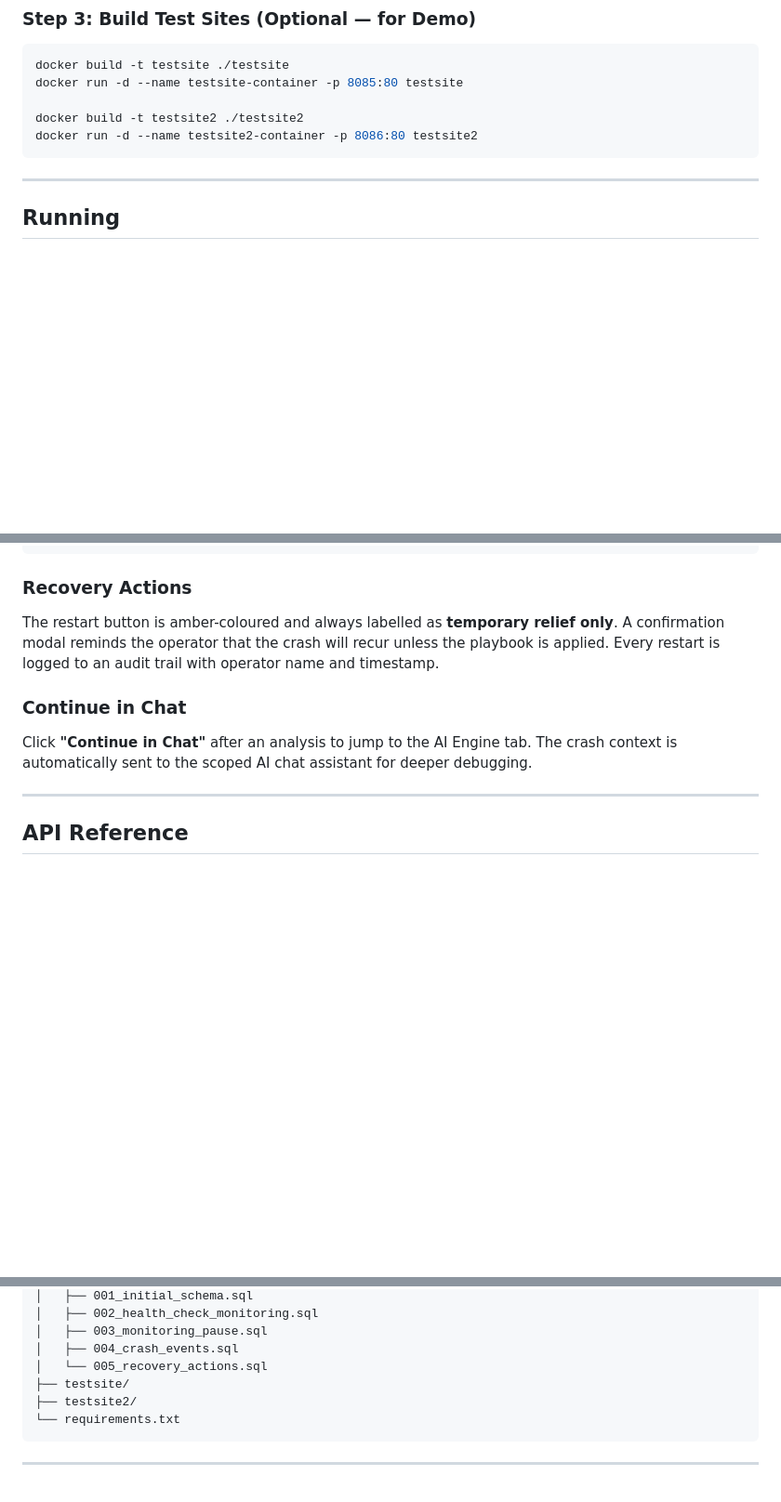
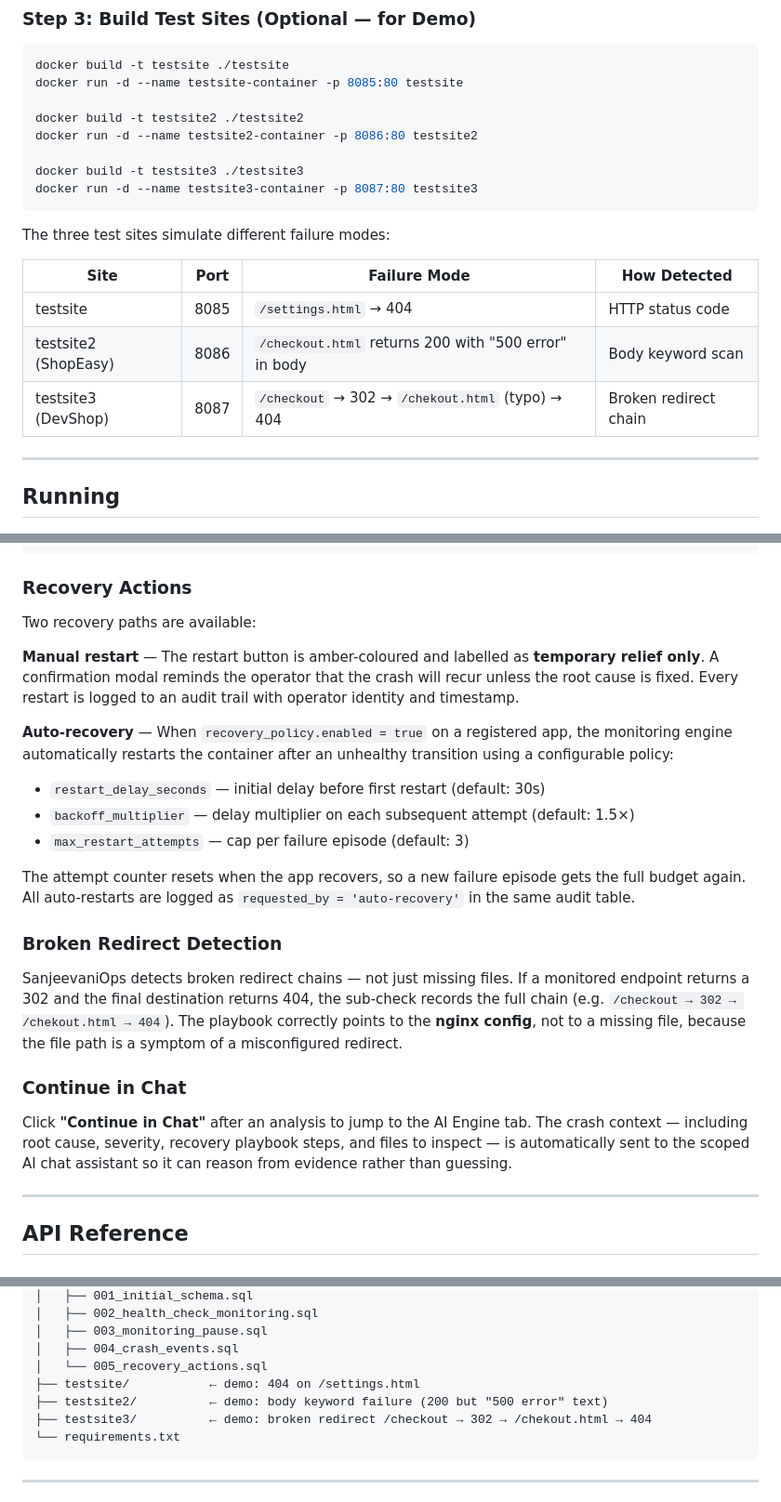
Before and after one commit to gautam-pareek/sanjeevaniops, a Markdown page: README.md, 3 parts joined by grey strips. Shown at 93% size. GitHub-like rendering; blank space fills up the shorter version.

Commit message:
docs: update README — auto-recovery, broken redirect detection, testsite3

````diff
--- a/README.md
+++ b/README.md
@@ -94,7 +96,18 @@ docker run -d --name testsite-container -p 8085:80 testsite
 
 docker build -t testsite2 ./testsite2
 docker run -d --name testsite2-container -p 8086:80 testsite2
+
+docker build -t testsite3 ./testsite3
+docker run -d --name testsite3-container -p 8087:80 testsite3
 ```
+
+The three test sites simulate different failure modes:
+
+| Site | Port | Failure Mode | How Detected |
+|------|------|-------------|--------------|
+| testsite | 8085 | `/settings.html` → 404 | HTTP status code |
+| testsite2 (ShopEasy) | 8086 | `/checkout.html` returns 200 with "500 error" in body | Body keyword scan |
+| testsite3 (DevShop) | 8087 | `/checkout` → 302 → `/chekout.html` (typo) → 404 | Broken redirect chain |
 
 ---
 
@@ -165,11 +178,24 @@ Every analyzed crash event gets a **Recovery Playbook** panel:
 
 ### Recovery Actions
 
-The restart button is amber-coloured and always labelled as **temporary relief only**. A confirmation modal reminds the operator that the crash will recur unless the playbook is applied. Every restart is logged to an audit trail with operator name and timestamp.
+Two recovery paths are available:
+
+**Manual restart** — The restart button is amber-coloured and labelled as **temporary relief only**. A confirmation modal reminds the operator that the crash will recur unless the root cause is fixed. Every restart is logged to an audit trail with operator identity and timestamp.
+
+**Auto-recovery** — When `recovery_policy.enabled = true` on a registered app, the monitoring engine automatically restarts the container after an unhealthy transition using a configurable policy:
+- `restart_delay_seconds` — initial delay before first restart (default: 30s)
+- `backoff_multiplier` — delay multiplier on each subsequent attempt (default: 1.5×)
+- `max_restart_attempts` — cap per failure episode (default: 3)
+
+The attempt counter resets when the app recovers, so a new failure episode gets the full budget again. All auto-restarts are logged as `requested_by = 'auto-recovery'` in the same audit table.
+
+### Broken Redirect Detection
+
+SanjeevaniOps detects broken redirect chains — not just missing files. If a monitored endpoint returns a 302 and the final destination returns 404, the sub-check records the full chain (e.g. `/checkout → 302 → /chekout.html → 404`). The playbook correctly points to the **nginx config**, not to a missing file, because the file path is a symptom of a misconfigured redirect.
 
 ### Continue in Chat
 
-Click **"Continue in Chat"** after an analysis to jump to the AI Engine tab. The crash context is automatically sent to the scoped AI chat assistant for deeper debugging.
+Click **"Continue in Chat"** after an analysis to jump to the AI Engine tab. The crash context — including root cause, severity, recovery playbook steps, and files to inspect — is automatically sent to the scoped AI chat assistant so it can reason from evidence rather than guessing.
 
 ---
 
@@ -297,8 +325,9 @@ sanjeevaniops/
 │   ├── 003_monitoring_pause.sql
 │   ├── 004_crash_events.sql
 │   └── 005_recovery_actions.sql
-├── testsite/
-├── testsite2/
+├── testsite/           ← demo: 404 on /settings.html
+├── testsite2/          ← demo: body keyword failure (200 but "500 error" text)
+├── testsite3/          ← demo: broken redirect /checkout → 302 → /chekout.html → 404
 └── requirements.txt
 ```
 
````
Also changed, not shown: other parts of README.md (+5 -1 lines).
